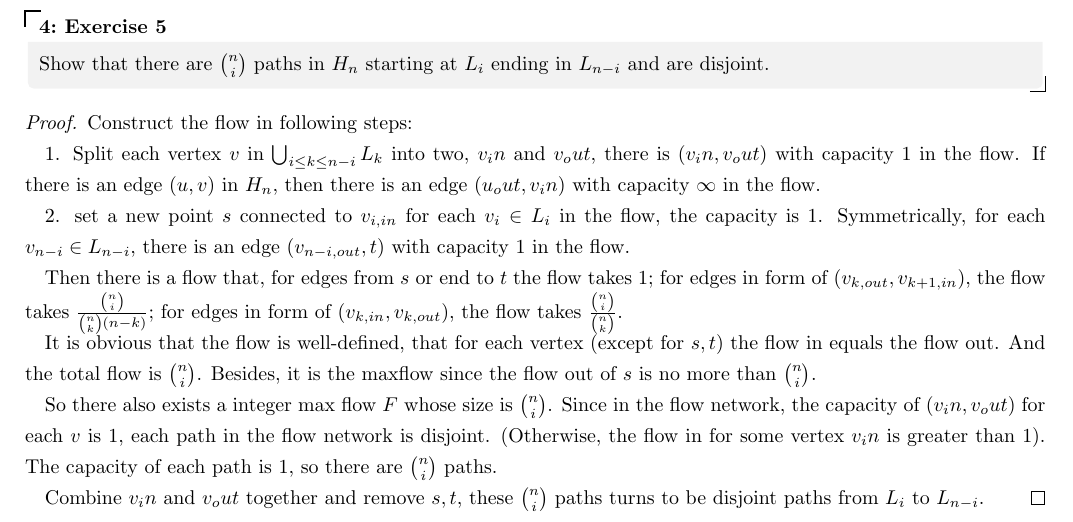
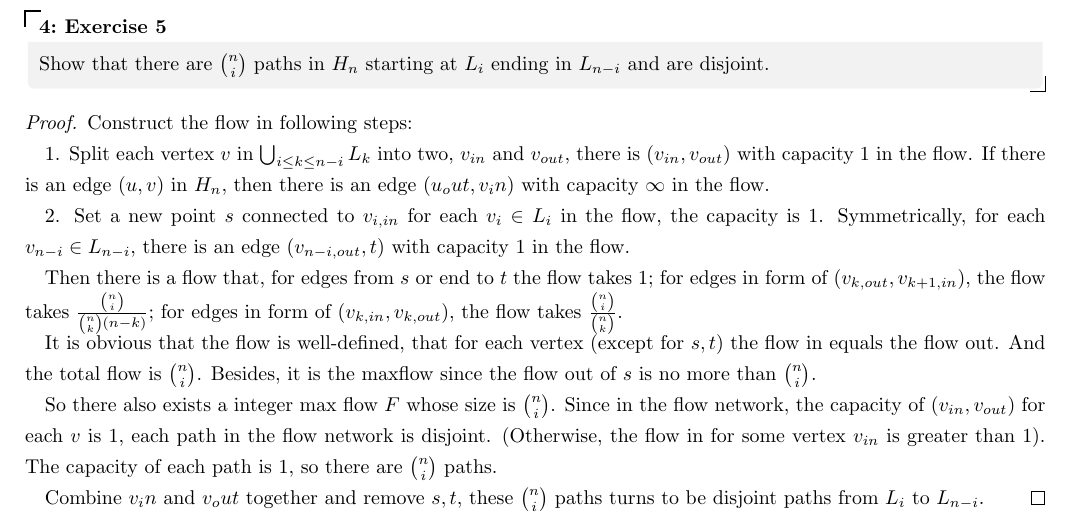
Before and after one commit to oscardhc/NotStrongEnough, a LaTeX problem sheet (hw5-flow-vertex-cap/hw5.tex): part of page 4 of 6, cut so that both start at the same text. Compiled offline with pdfLaTeX.

Commit message:
t5 v_in ---> v_{in}

```diff
--- a/hw5-flow-vertex-cap/hw5.tex
+++ b/hw5-flow-vertex-cap/hw5.tex
@@ -68,10 +68,10 @@
     \begin{proof}
         Construct the flow in following steps:
 
-        1. Split each vertex $v$ in $\bigcup_{i\leq k\leq n-i}L_k$ into two, $v_in$ and $v_out$, there is $(v_in,v_out)$ with capacity $1$ in the flow.
+        1. Split each vertex $v$ in $\bigcup_{i\leq k\leq n-i}L_k$ into two, $v_{in}$ and $v_{out}$, there is $(v_{in},v_{out})$ with capacity $1$ in the flow.
         If there is an edge $(u,v)$ in $H_n$, then there is an edge $(u_out, v_in)$ with capacity $\infty$ in the flow.
 
-        2. set a new point $s$ connected to $v_{i,in}$ for each $v_i\in L_i$ in the flow, the capacity is $1$.
+        2. Set a new point $s$ connected to $v_{i,in}$ for each $v_i\in L_i$ in the flow, the capacity is $1$.
         Symmetrically, for each $v_{n-i}\in L_{n-i}$, there is an edge $(v_{n-i,out},t)$ with capacity $1$ in the flow.
 
         Then there is a flow that, for edges from $s$ or end to $t$ the flow takes $1$; for edges in form of
@@ -82,8 +82,8 @@
         And the total flow is $\binom{n}{i}$. Besides, it is the maxflow since the flow out of $s$ is no more than $\binom{n}{i}$.
 
         So there also exists a integer max flow $F$ whose size is $\binom{n}{i}$.
-        Since in the flow network, the capacity of $(v_in,v_out)$ for each $v$ is $1$, each path in the flow network is disjoint.
-        (Otherwise, the flow in for some vertex $v_in$ is greater than $1$).
+        Since in the flow network, the capacity of $(v_{in},v_{out})$ for each $v$ is $1$, each path in the flow network is disjoint.
+        (Otherwise, the flow in for some vertex $v_{in}$ is greater than $1$).
         The capacity of each path is $1$, so there are $\binom{n}{i}$ paths.
 
         Combine $v_in$ and $v_out$ together and remove $s,t$, these $\binom{n}{i}$ paths turns to be disjoint paths from $L_i$ to $L_{n-i}$.
```
Also changed, not shown: hw5-flow-vertex-cap/hw5.pdf.
